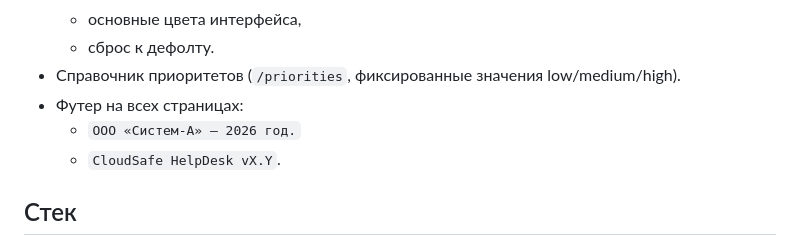
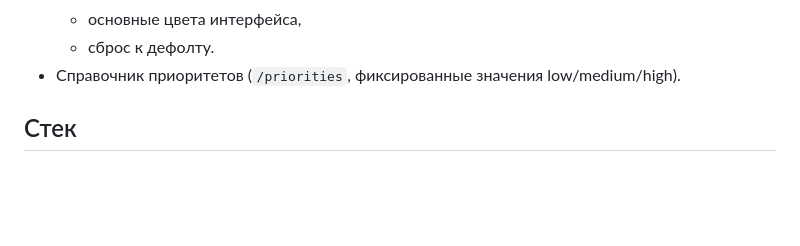
Before and after one commit to onegin/cloudsafe-helpdesk, a Markdown page: README.md, the part around the change. GitHub-like rendering; blank space fills up the shorter version.

```diff
--- a/README.md
+++ b/README.md
@@ -27,9 +27,6 @@
   - основные цвета интерфейса,
   - сброс к дефолту.
 - Справочник приоритетов (`/priorities`, фиксированные значения low/medium/high).
-- Футер на всех страницах:
-  - `ООО «Систем-А» – 2026 год.`
-  - `CloudSafe HelpDesk vX.Y`.
 
 ## Стек
 
```
